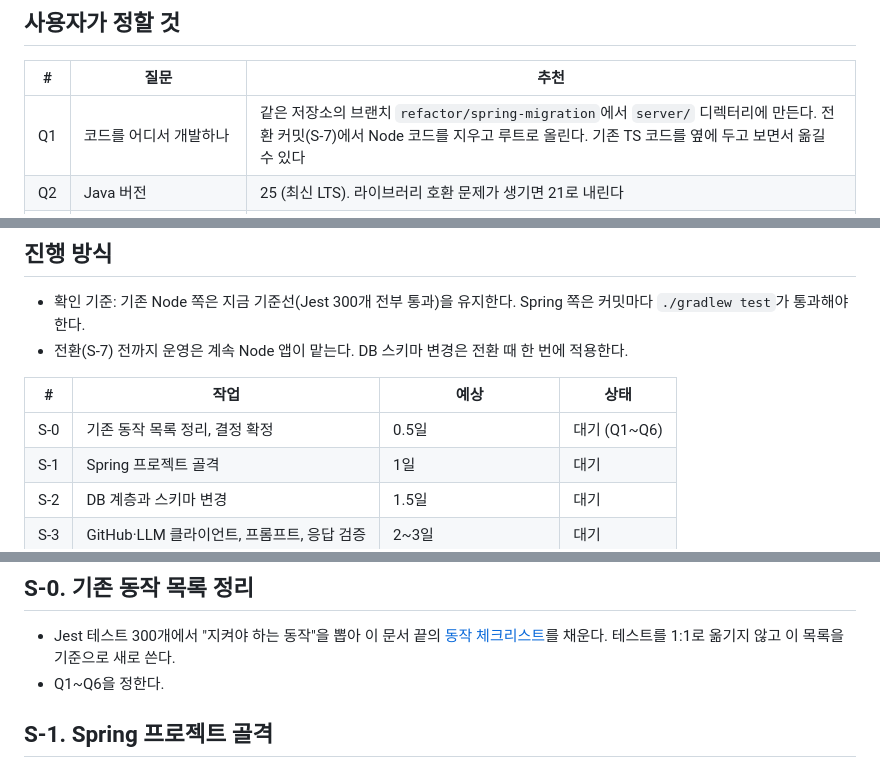
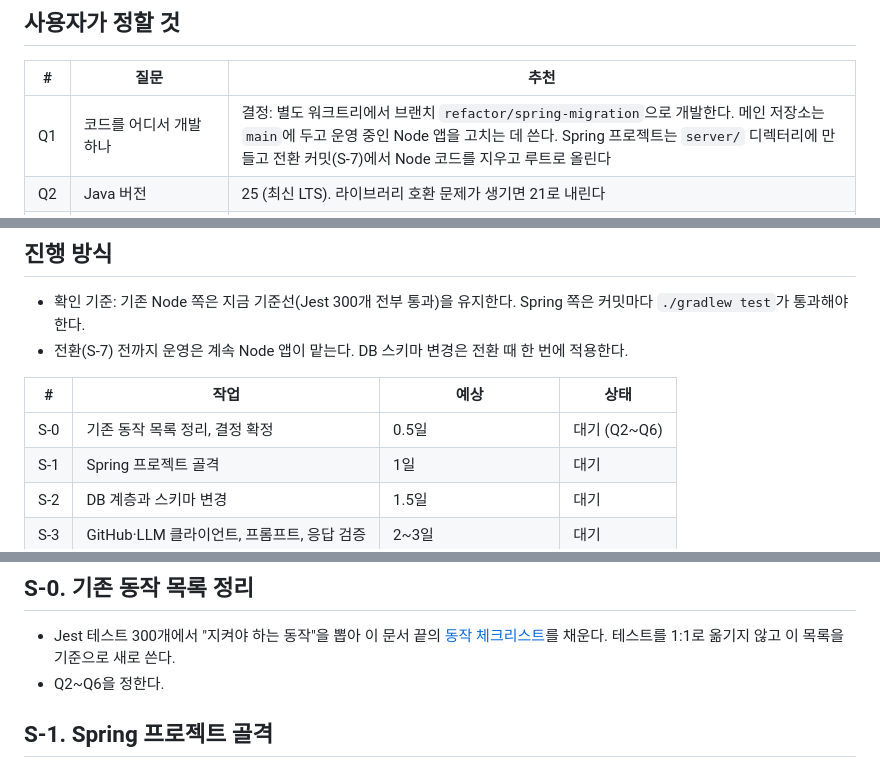
Before and after one commit to jdk829355/github_repo_analysis, a Markdown page: docs/refactor/spring-htmx-migration-plan.md, 3 parts joined by grey strips. Drawn GitHub-style.

Commit message:
docs: 마이그레이션 계획 Q1을 워크트리 개발로 결정
Co-Authored-By: Claude Opus 5.5 <noreply@anthropic.com>

```diff
--- a/docs/refactor/spring-htmx-migration-plan.md
+++ b/docs/refactor/spring-htmx-migration-plan.md
@@ -81,7 +81,7 @@ src/test/java/{base}/  main과 같은 패키지 구조 (도메인별 controller/
 
 | # | 질문 | 추천 |
 |---|---|---|
-| Q1 | 코드를 어디서 개발하나 | 같은 저장소의 브랜치 `refactor/spring-migration`에서 `server/` 디렉터리에 만든다. 전환 커밋(S-7)에서 Node 코드를 지우고 루트로 올린다. 기존 TS 코드를 옆에 두고 보면서 옮길 수 있다 |
+| Q1 | 코드를 어디서 개발하나 | 결정: 별도 워크트리에서 브랜치 `refactor/spring-migration`으로 개발한다. 메인 저장소는 `main`에 두고 운영 중인 Node 앱을 고치는 데 쓴다. Spring 프로젝트는 `server/` 디렉터리에 만들고 전환 커밋(S-7)에서 Node 코드를 지우고 루트로 올린다 |
 | Q2 | Java 버전 | 25 (최신 LTS). 라이브러리 호환 문제가 생기면 21로 내린다 |
 | Q3 | 전환할 때 몇 분 정도 서비스가 멈춰도 되나 | 된다고 가정했다. 안 된다면 S-7 절차를 다시 짠다 |
 | Q4 | 프로필 리포트 재사용 조건을 그대로 둘까 | 그대로 둔다. S-2의 "동작 변화 주의" 참고 |
@@ -95,7 +95,7 @@ src/test/java/{base}/  main과 같은 패키지 구조 (도메인별 controller/
 
 | # | 작업 | 예상 | 상태 |
 |---|---|---|---|
-| S-0 | 기존 동작 목록 정리, 결정 확정 | 0.5일 | 대기 (Q1~Q6) |
+| S-0 | 기존 동작 목록 정리, 결정 확정 | 0.5일 | 대기 (Q2~Q6) |
 | S-1 | Spring 프로젝트 골격 | 1일 | 대기 |
 | S-2 | DB 계층과 스키마 변경 | 1.5일 | 대기 |
 | S-3 | GitHub·LLM 클라이언트, 프롬프트, 응답 검증 | 2~3일 | 대기 |
@@ -112,7 +112,7 @@ src/test/java/{base}/  main과 같은 패키지 구조 (도메인별 controller/
 ## S-0. 기존 동작 목록 정리
 
 - Jest 테스트 300개에서 "지켜야 하는 동작"을 뽑아 이 문서 끝의 [동작 체크리스트](#동작-체크리스트)를 채운다. 테스트를 1:1로 옮기지 않고 이 목록을 기준으로 새로 쓴다.
-- Q1~Q6을 정한다.
+- Q2~Q6을 정한다.
 
 ## S-1. Spring 프로젝트 골격
 
```
